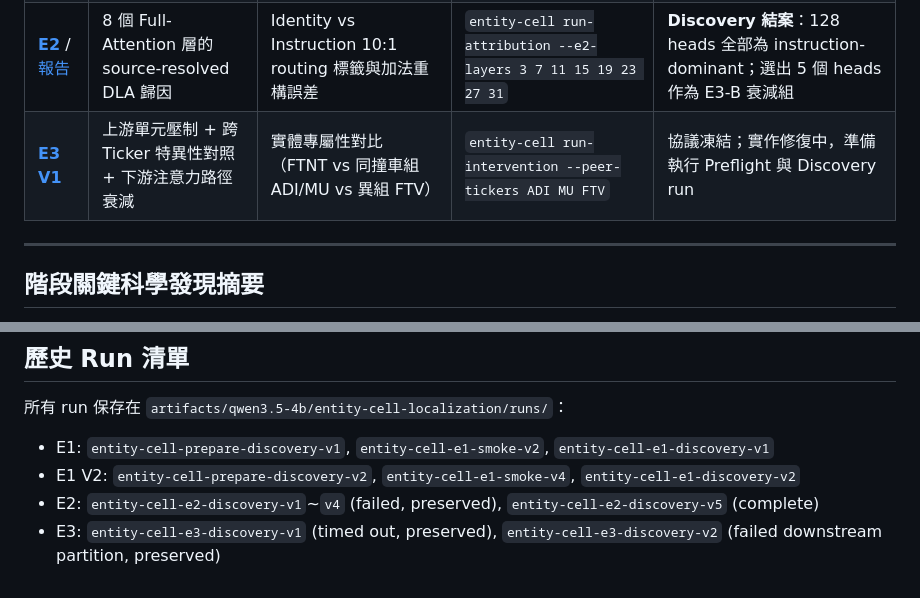
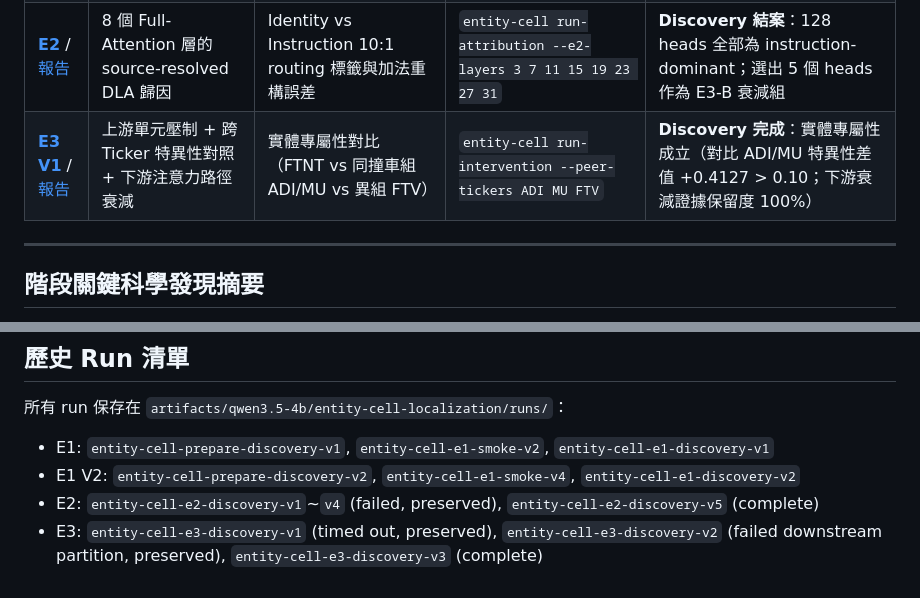
Before and after one commit to novis10813/llm-bias, a Markdown page: docs/entity-cell-localization/README.md, 2 parts joined by grey strips. Drawn GitHub-style.

Commit message:
docs(entity-cell): report E3 V1 discovery results and update README index

```diff
--- a/docs/entity-cell-localization/README.md
+++ b/docs/entity-cell-localization/README.md
@@ -15,7 +15,7 @@
 | **[E1 V1](proposal-v1.md)** / [報告](report-v1.md) | 三行固定 Header 前綴變體 | Held-out 變體重疊 + 失憶門檻（雙關門檻） | `entity-cell run-localization --localization-family v1-header` | **Discovery 結案**：0/35 通過（31/35 撞車於模板神經元 L0 N4485；證偽固定 Header 定位有效性） |
 | **[E1 V2](proposal-v2.md)** / [報告](report-v2.md) | 12 個自然句框（F0–F7 / H0–H3）消除固定前綴 | 四道門檻：held 重疊、form-robust、template-robust、amnesia 終點 | `entity-cell run-localization --localization-family v2-frames` | **Discovery 結案**：1/35 通過（FTNT, L0 N104；**證偽群體普遍性**，轉入單點解剖） |
 | **[E2](proposal-e2.md)** / [報告](report-e2.md) | 8 個 Full-Attention 層的 source-resolved DLA 歸因 | Identity vs Instruction 10:1 routing 標籤與加法重構誤差 | `entity-cell run-attribution --e2-layers 3 7 11 15 19 23 27 31` | **Discovery 結案**：128 heads 全部為 instruction-dominant；選出 5 個 heads 作為 E3-B 衰減組 |
-| **[E3 V1](proposal-e3-v1.md)** | 上游單元壓制 + 跨 Ticker 特異性對照 + 下游注意力路徑衰減 | 實體專屬性對比（FTNT vs 同撞車組 ADI/MU vs 異組 FTV） | `entity-cell run-intervention --peer-tickers ADI MU FTV` | 協議凍結；實作修復中，準備執行 Preflight 與 Discovery run |
+| **[E3 V1](proposal-e3-v1.md)** / [報告](report-e3-v1.md) | 上游單元壓制 + 跨 Ticker 特異性對照 + 下游注意力路徑衰減 | 實體專屬性對比（FTNT vs 同撞車組 ADI/MU vs 異組 FTV） | `entity-cell run-intervention --peer-tickers ADI MU FTV` | **Discovery 完成**：實體專屬性成立（對比 ADI/MU 特異性差值 +0.4127 > 0.10；下游衰減證據保留度 100%） |
 
 ---
 
@@ -36,4 +36,4 @@
 - E1: `entity-cell-prepare-discovery-v1`, `entity-cell-e1-smoke-v2`, `entity-cell-e1-discovery-v1`
 - E1 V2: `entity-cell-prepare-discovery-v2`, `entity-cell-e1-smoke-v4`, `entity-cell-e1-discovery-v2`
 - E2: `entity-cell-e2-discovery-v1`~`v4` (failed, preserved), `entity-cell-e2-discovery-v5` (complete)
-- E3: `entity-cell-e3-discovery-v1` (timed out, preserved), `entity-cell-e3-discovery-v2` (failed downstream partition, preserved)
+- E3: `entity-cell-e3-discovery-v1` (timed out, preserved), `entity-cell-e3-discovery-v2` (failed downstream partition, preserved), `entity-cell-e3-discovery-v3` (complete)
```
Also changed, not shown: docs/entity-cell-localization/proposal-e3-v1.md (+1 -1 lines), docs/entity-cell-localization/report-e3-v1.md (added, +97 -0 lines).
